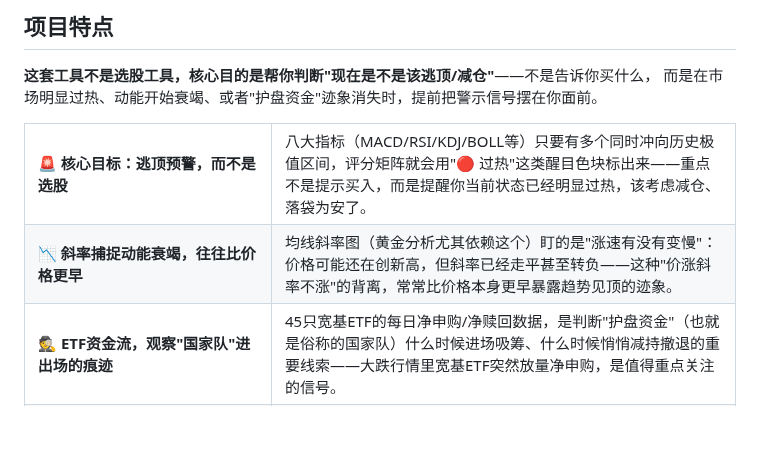
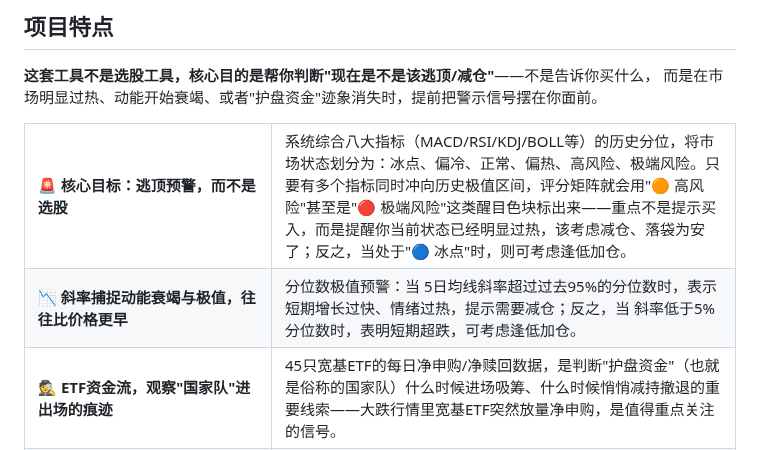
Before and after one commit to Owen434/broad-index-dashboard, a Markdown page: README.md, the part around the change. Rendered like a GitHub page; blank space fills up the shorter version.

```diff
--- a/README.md
+++ b/README.md
@@ -37,8 +37,8 @@
 而是在市场明显过热、动能开始衰竭、或者"护盘资金"迹象消失时，提前把警示信号摆在你面前。
 
 <table>
-<tr><td width="220">🚨 <b>核心目标：逃顶预警，而不是选股</b></td><td>八大指标（MACD/RSI/KDJ/BOLL等）只要有多个同时冲向历史极值区间，评分矩阵就会用"🔴 过热"这类醒目色块标出来——重点不是提示买入，而是提醒你当前状态已经明显过热，该考虑减仓、落袋为安了。</td></tr>
-<tr><td>📉 <b>斜率捕捉动能衰竭，往往比价格更早</b></td><td>均线斜率图（黄金分析尤其依赖这个）盯的是"涨速有没有变慢"：价格可能还在创新高，但斜率已经走平甚至转负——这种"价涨斜率不涨"的背离，常常比价格本身更早暴露趋势见顶的迹象。</td></tr>
+<tr><td width="220">🚨 <b>核心目标：逃顶预警，而不是选股</b></td><td>系统综合八大指标（MACD/RSI/KDJ/BOLL等）的历史分位，将市场状态划分为：冰点、偏冷、正常、偏热、高风险、极端风险。只要有多个指标同时冲向历史极值区间，评分矩阵就会用"🟠 高风险"甚至是"🔴 极端风险"这类醒目色块标出来——重点不是提示买入，而是提醒你当前状态已经明显过热，该考虑减仓、落袋为安了；反之，当处于"🔵 冰点"时，则可考虑逢低加仓。</td></tr>
+<tr><td>📉 <b>斜率捕捉动能衰竭与极值，往往比价格更早</b></td><td>分位数极值预警：当 5日均线斜率超过过去95%的分位数时，表示短期增长过快、情绪过热，提示需要减仓；反之，当 斜率低于5%分位数时，表明短期超跌，可考虑逢低加仓。</td></tr>
 <tr><td>🕵️ <b>ETF资金流，观察"国家队"进出场的痕迹</b></td><td>45只宽基ETF的每日净申购/净赎回数据，是判断"护盘资金"（也就是俗称的国家队）什么时候进场吸筹、什么时候悄悄减持撤退的重要线索——大跌行情里宽基ETF突然放量净申购，是值得重点关注的信号。</td></tr>
 <tr><td>🎯 <b>只看宽基，不追热点个股</b></td><td>分析对象限定在沪深300、上证50、纳斯达克这类宽基指数和板块类 ETF/基金，一次性看清市场整体状态，不需要盯着几千只个股。</td></tr>
 <tr><td>📐 <b>指标算法统一口径</b></td><td>MACD / RSI / BIAS / KDJ / CCI / SAR / BOLL / BW% 八大指标 + ZigZag 波浪辨识 + 过热评分，所有脚本共用同一套内核（<code>zigzag_signal_analyzer.py</code>），换脚本看数据口径不会变。</td></tr>
```
